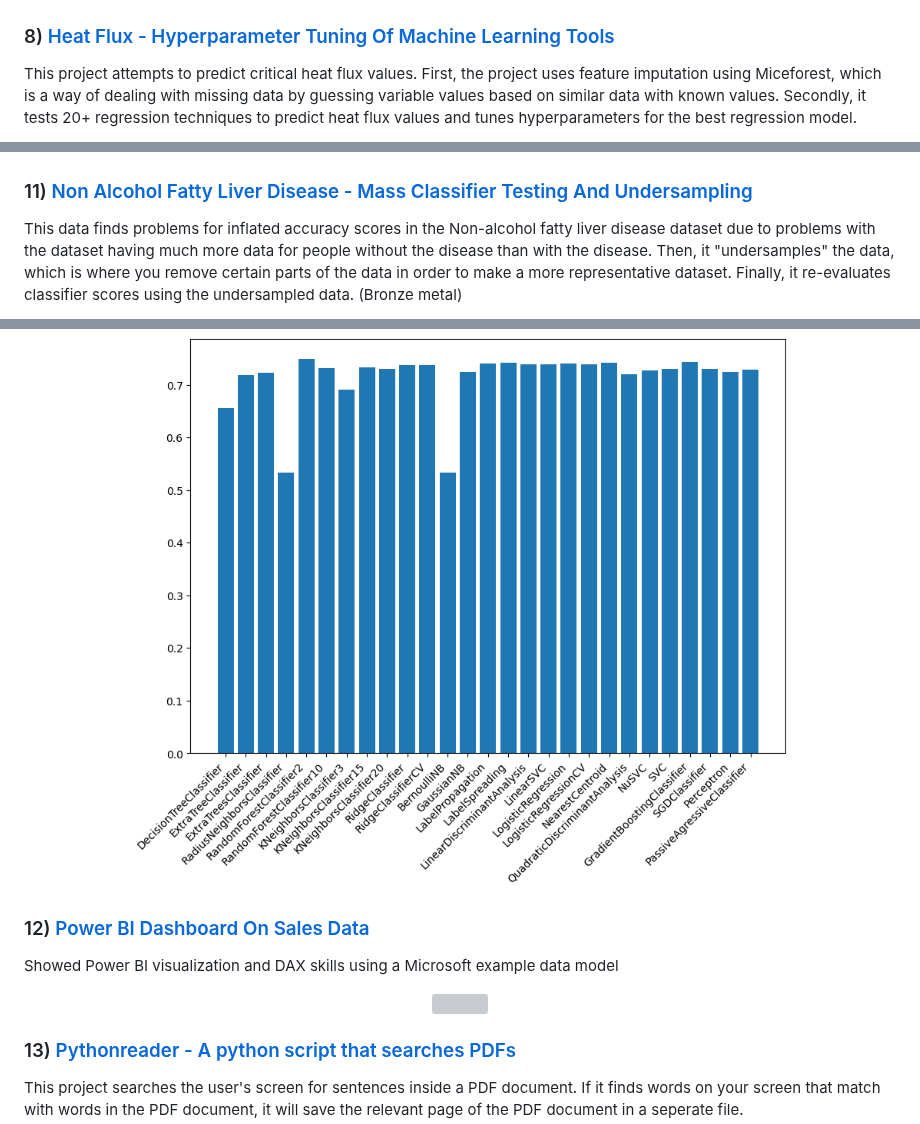
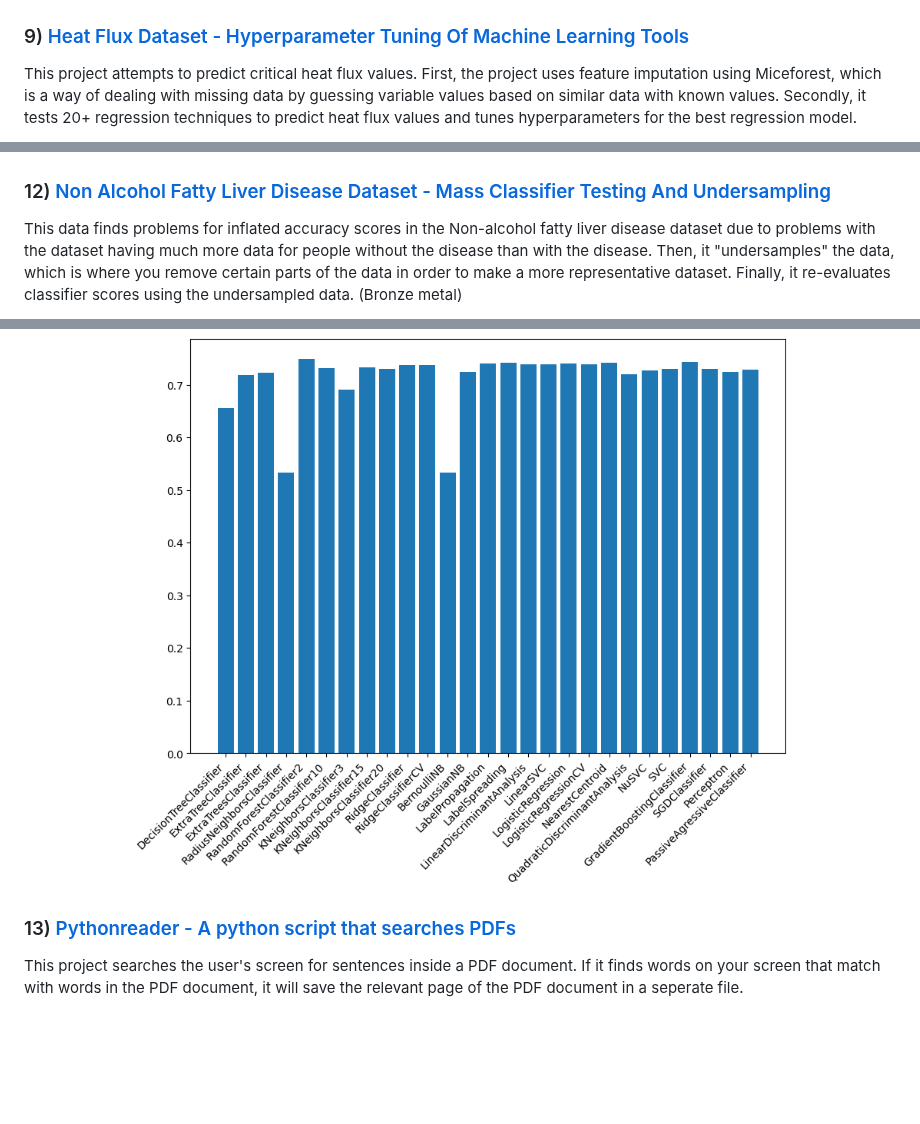
Before and after one commit to lukastay/Lukas-Taylor-Repository, a Markdown page: README.md, 3 parts joined by grey strips. Rendered like a GitHub page; blank space fills up the shorter version; grey boxes are pictures that could not be loaded.

```diff
--- a/README.md
+++ b/README.md
@@ -119,7 +129,7 @@ This project is about predicting whether a person has diabetes based on factors
 
 </p>
 
-### 8) [ Heat Flux - Hyperparameter Tuning Of Machine Learning Tools](https://www.kaggle.com/code/lukastaylor2/heat-flux-miceforest-and-pycaret)
+### 9) [ Heat Flux Dataset - Hyperparameter Tuning Of Machine Learning Tools](https://www.kaggle.com/code/lukastaylor2/heat-flux-miceforest-and-pycaret)
 
 This project attempts to predict critical heat flux values. First, the project uses feature imputation using Miceforest, which is a way of dealing with missing data by guessing variable values based on similar data with known values. Secondly, it tests 20+ regression techniques to predict heat flux values and tunes hyperparameters for the best regression model.
 
@@ -149,23 +159,13 @@ This project uses the previvous housing prices dataset to tune Tensorflow Random
 
 </p>
 
-### 11) [Non Alcohol Fatty Liver Disease - Mass Classifier Testing And Undersampling](https://www.kaggle.com/code/lukastaylor2/fatty-liver-20-classifiers-92-74-undrsmpl)
+### 12) [Non Alcohol Fatty Liver Disease Dataset - Mass Classifier Testing And Undersampling](https://www.kaggle.com/code/lukastaylor2/fatty-liver-20-classifiers-92-74-undrsmpl)
 
 This data finds problems for inflated accuracy scores in the Non-alcohol fatty liver disease dataset due to problems with the dataset having much more data for people without the disease than with the disease. Then, it "undersamples" the data, which is where you remove certain parts of the data in order to make a more representative dataset. Finally, it re-evaluates classifier scores using the undersampled data. (Bronze metal)
 
 <p align="center">
 
 <img src="images/fatty_liver.png?raw=true" width="800">
-
-</p>
-
-### 12) [Power BI Dashboard On Sales Data](https://github.com/lukastay/Lukas-Taylor-Repository/blob/main/Example%20Power%20BI%20Dashboard.pdf)
-
-Showed Power BI visualization and DAX skills using a Microsoft example data model
-
-<p align="center">
-
-<img src="images/power_bi_ex.png?raw=true" width="900">
 
 </p>
 
```
Also changed, not shown: other parts of README.md (+19 -9 lines).
